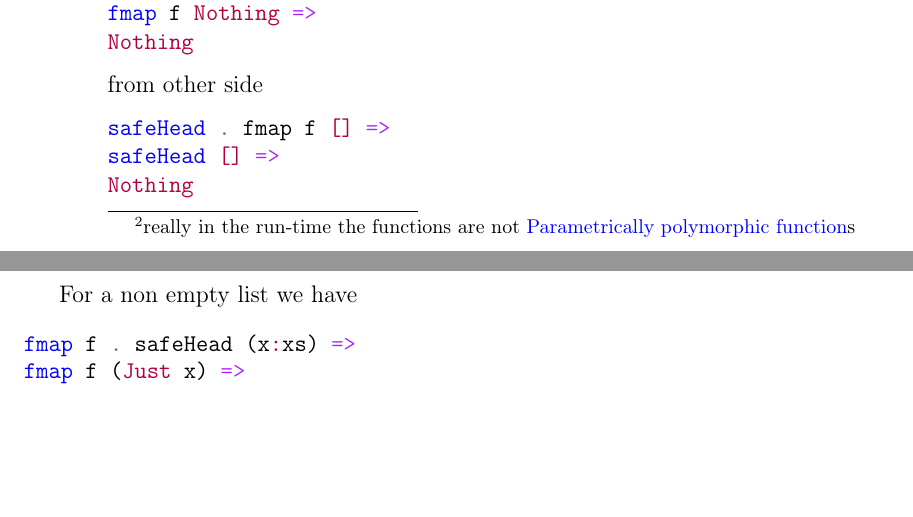
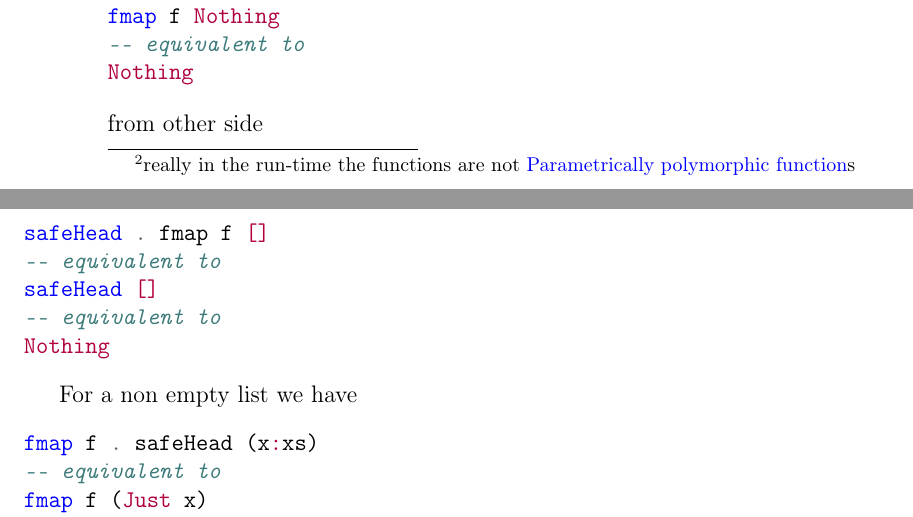
Before and after one commit to ivanmurashko/articles, a LaTeX book (cattheory/cattheory.tex, which reads cattheory/nt.tex): two parts of pages 40 and 41 of 49, joined at a grey line, cut so that both start at the same text, the shorter picture padded with empty space. Compiled offline with pdfLaTeX; a missing bibliography style is replaced by a similar one.

Commit message:
cattheory: natural transformation - hask example

```diff
--- a/cattheory/nt.tex
+++ b/cattheory/nt.tex
@@ -294,21 +294,27 @@ then \mintinline{haskell}{safeHead} to the result or initially
 
 The statement can be verified directly. For empty list we have
 \begin{minted}{haskell}
-fmap f . safeHead [] =>
-fmap f Nothing =>
+fmap f . safeHead []
+-- equivalent to
+fmap f Nothing
+-- equivalent to
 Nothing
 \end{minted}
 from other side
 \begin{minted}{haskell}
-safeHead . fmap f [] =>
-safeHead [] =>
+safeHead . fmap f []
+-- equivalent to
+safeHead []
+-- equivalent to
 Nothing
 \end{minted}
 
 For a non empty list we have
 \begin{minted}{haskell}
-fmap f . safeHead (x:xs) =>
-fmap f (Just x) =>
+fmap f . safeHead (x:xs)
+-- equivalent to
+fmap f (Just x)
+-- equivalent to
 Just (f x)
 \end{minted}
 from other side
```
Also changed, not shown: cattheory/cattheory.pdf, cattheory/nt.tex (6 more changed lines).
